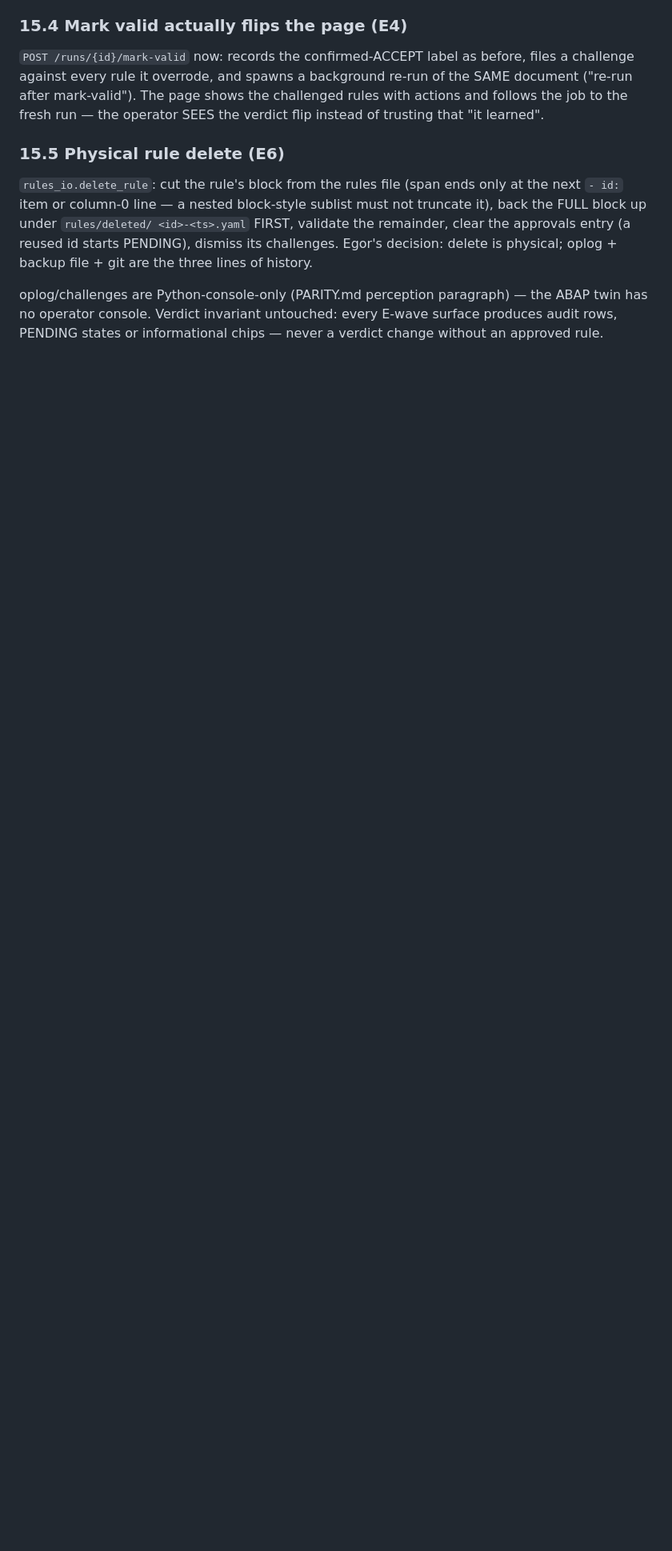
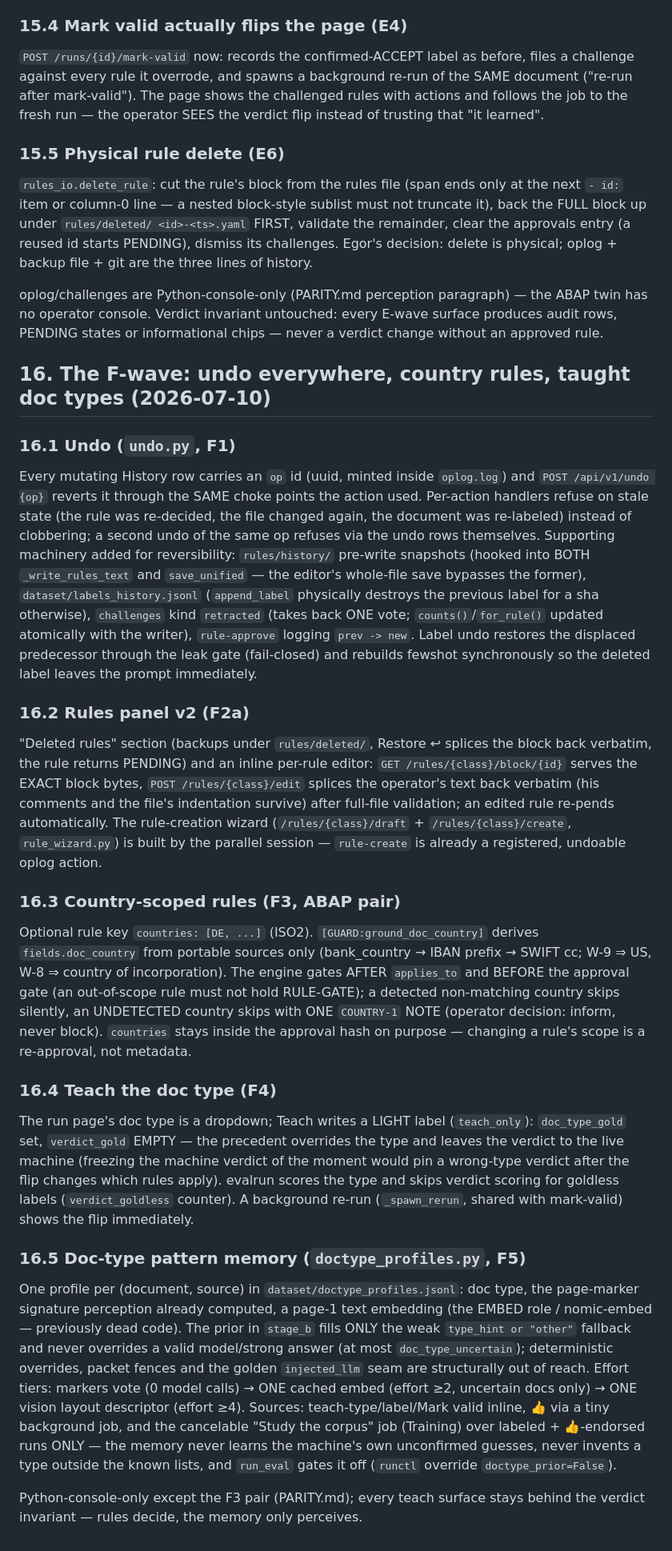
Before and after one commit to egorgerasimov11/mdm-doc-validator, a Markdown page: docs/DEVELOPER_GUIDE.md, the part around the change. Shown at 80% size. Rendered like a GitHub page; blank space fills up the shorter version.

Commit message:
F-wave docs: DEVELOPER_GUIDE §16 + PARITY console-layer note
Co-Authored-By: Claude Fable 5 <noreply@anthropic.com>

```diff
--- a/docs/DEVELOPER_GUIDE.md
+++ b/docs/DEVELOPER_GUIDE.md
@@ -855,3 +855,69 @@ oplog/challenges are Python-console-only (PARITY.md perception paragraph) —
 the ABAP twin has no operator console. Verdict invariant untouched: every
 E-wave surface produces audit rows, PENDING states or informational chips —
 never a verdict change without an approved rule.
+
+## 16. The F-wave: undo everywhere, country rules, taught doc types (2026-07-10)
+
+### 16.1 Undo (`undo.py`, F1)
+Every mutating History row carries an `op` id (uuid, minted inside
+`oplog.log`) and `POST /api/v1/undo {op}` reverts it through the SAME choke
+points the action used. Per-action handlers refuse on stale state (the rule
+was re-decided, the file changed again, the document was re-labeled) instead
+of clobbering; a second undo of the same op refuses via the undo rows
+themselves. Supporting machinery added for reversibility:
+`rules/history/` pre-write snapshots (hooked into BOTH `_write_rules_text`
+and `save_unified` — the editor's whole-file save bypasses the former),
+`dataset/labels_history.jsonl` (`append_label` physically destroys the
+previous label for a sha otherwise), `challenges` kind `retracted` (takes
+back ONE vote; `counts()`/`for_rule()` updated atomically with the writer),
+`rule-approve` logging `prev -> new`. Label undo restores the displaced
+predecessor through the leak gate (fail-closed) and rebuilds fewshot
+synchronously so the deleted label leaves the prompt immediately.
+
+### 16.2 Rules panel v2 (F2a)
+"Deleted rules" section (backups under `rules/deleted/`, Restore ↩ splices
+the block back verbatim, the rule returns PENDING) and an inline per-rule
+editor: `GET /rules/{class}/block/{id}` serves the EXACT block bytes,
+`POST /rules/{class}/edit` splices the operator's text back verbatim (his
+comments and the file's indentation survive) after full-file validation; an
+edited rule re-pends automatically. The rule-creation wizard
+(`/rules/{class}/draft` + `/rules/{class}/create`, `rule_wizard.py`) is built
+by the parallel session — `rule-create` is already a registered, undoable
+oplog action.
+
+### 16.3 Country-scoped rules (F3, ABAP pair)
+Optional rule key `countries: [DE, ...]` (ISO2). `[GUARD:ground_doc_country]`
+derives `fields.doc_country` from portable sources only (bank_country →
+IBAN prefix → SWIFT cc; W-9 ⇒ US, W-8 ⇒ country of incorporation). The
+engine gates AFTER `applies_to` and BEFORE the approval gate (an out-of-scope
+rule must not hold RULE-GATE); a detected non-matching country skips
+silently, an UNDETECTED country skips with ONE `COUNTRY-1` NOTE (operator
+decision: inform, never block). `countries` stays inside the approval hash
+on purpose — changing a rule's scope is a re-approval, not metadata.
+
+### 16.4 Teach the doc type (F4)
+The run page's doc type is a dropdown; Teach writes a LIGHT label
+(`teach_only`): `doc_type_gold` set, `verdict_gold` EMPTY — the precedent
+overrides the type and leaves the verdict to the live machine (freezing the
+machine verdict of the moment would pin a wrong-type verdict after the flip
+changes which rules apply). evalrun scores the type and skips verdict
+scoring for goldless labels (`verdict_goldless` counter). A background
+re-run (`_spawn_rerun`, shared with mark-valid) shows the flip immediately.
+
+### 16.5 Doc-type pattern memory (`doctype_profiles.py`, F5)
+One profile per (document, source) in `dataset/doctype_profiles.jsonl`: doc
+type, the page-marker signature perception already computed, a page-1 text
+embedding (the EMBED role / nomic-embed — previously dead code). The prior
+in `stage_b` fills ONLY the weak `type_hint or "other"` fallback and never
+overrides a valid model/strong answer (at most `doc_type_uncertain`);
+deterministic overrides, packet fences and the golden `injected_llm` seam
+are structurally out of reach. Effort tiers: markers vote (0 model calls) →
+ONE cached embed (effort ≥2, uncertain docs only) → ONE vision layout
+descriptor (effort ≥4). Sources: teach-type/label/Mark valid inline, 👍 via
+a tiny background job, and the cancelable "Study the corpus" job (Training)
+over labeled + 👍-endorsed runs ONLY — the memory never learns the machine's
+own unconfirmed guesses, never invents a type outside the known lists, and
+`run_eval` gates it off (`runctl` override `doctype_prior=False`).
+
+Python-console-only except the F3 pair (PARITY.md); every teach surface
+stays behind the verdict invariant — rules decide, the memory only perceives.
```
Also changed, not shown: PARITY.md (+3 -1 lines).
